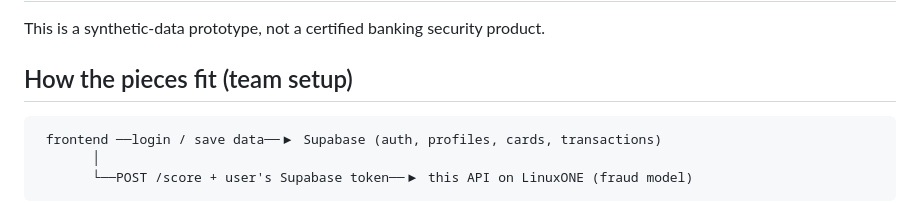
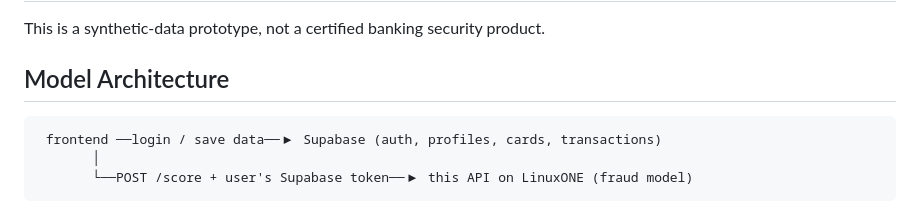
Before and after one commit to swatichander251/VaultSense, a Markdown page: README.md, the part around the change. GitHub-like rendering.

Commit message:
Change section title in README.md
Updated section title from 'How the pieces fit (team setup)' to 'Model Architecture'.

```diff
--- a/README.md
+++ b/README.md
@@ -2,7 +2,7 @@
 
 This is a synthetic-data prototype, not a certified banking security product.
 
-## How the pieces fit (team setup)
+## Model Architecture
 
      frontend ──login / save data──▶ Supabase (auth, profiles, cards, transactions)
            │
```
